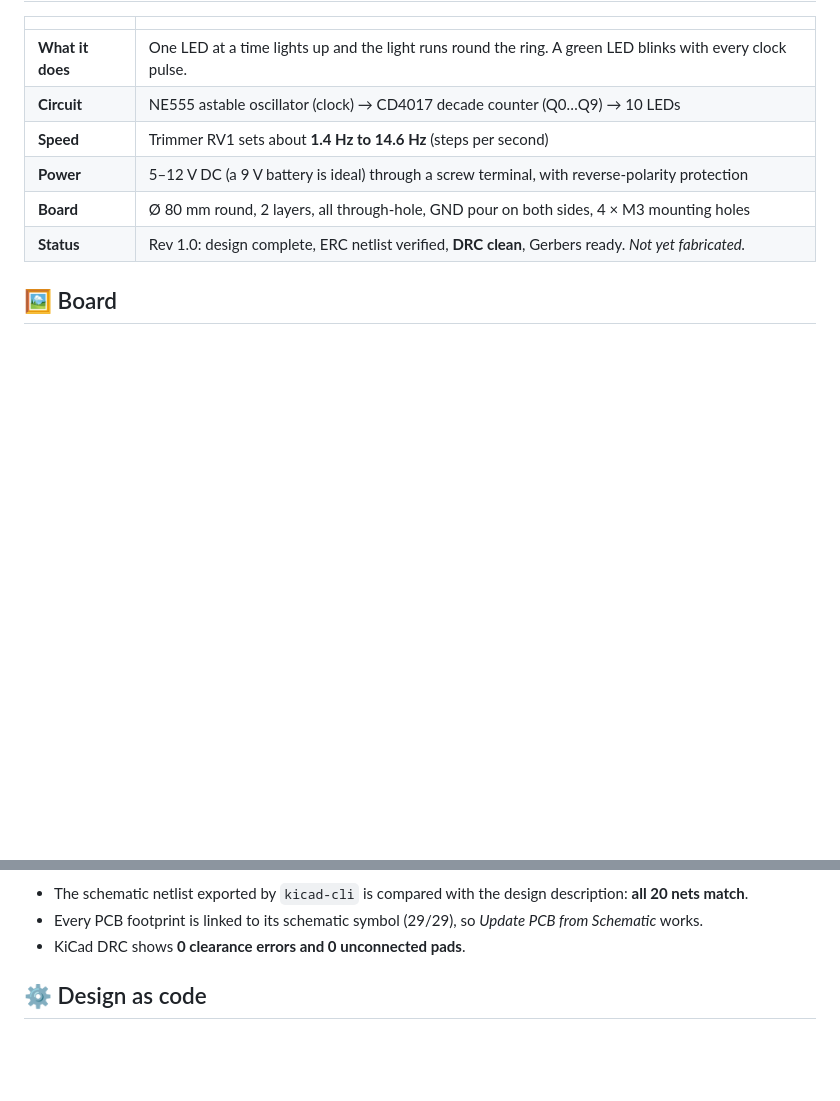
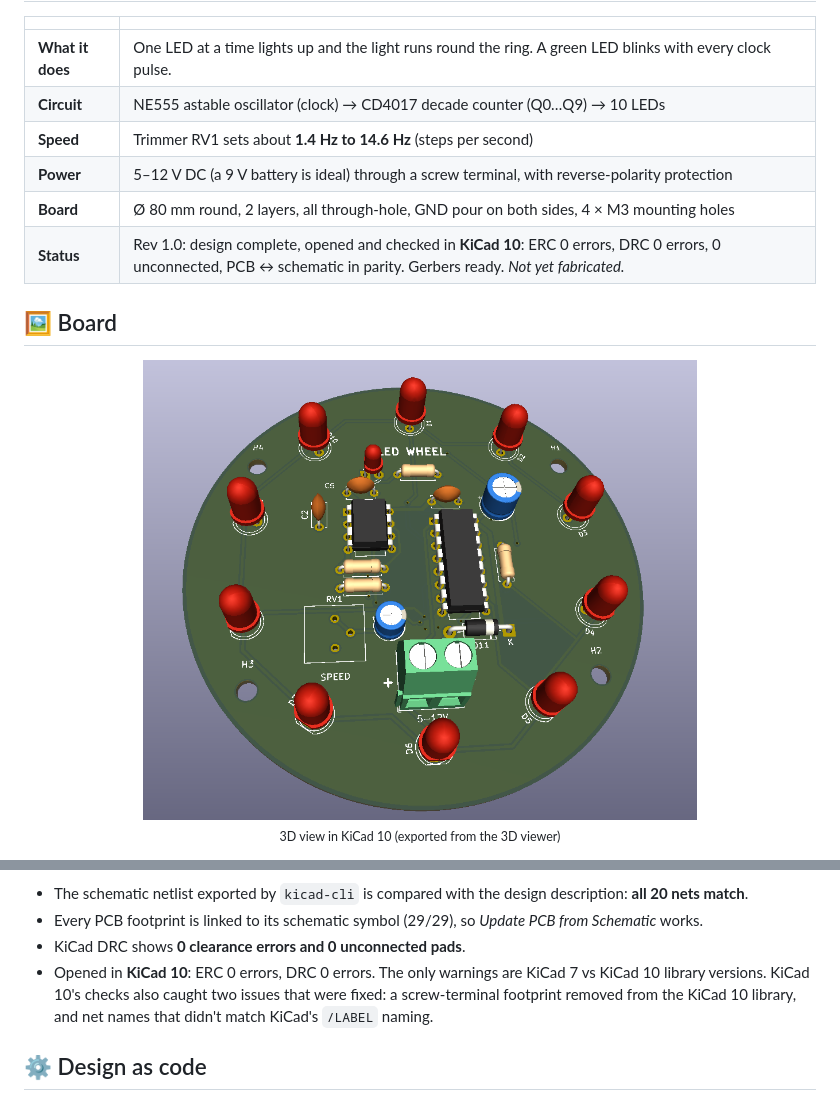
Before and after one commit to kfahchai-netizen/PCB-LED-WHEEL-555-CD4017, a Markdown page: README.md, 2 parts joined by grey strips. Drawn GitHub-style; pictures changed too: docs/images/pcb_3d_kicad.png (added); blank space fills up the shorter version.

Commit message:
Add KiCad 10 3D render and KiCad 10 verification results
Co-Authored-By: Claude Opus 5.5 <noreply@anthropic.com>
Claude-Session: https://claude.ai/code/session_01KahAcoGfWNDedJUsKZ9xtB

```diff
--- a/README.md
+++ b/README.md
@@ -25,9 +25,14 @@
 | **Speed** | Trimmer RV1 sets about **1.4 Hz to 14.6 Hz** (steps per second) |
 | **Power** | 5–12 V DC (a 9 V battery is ideal) through a screw terminal, with reverse-polarity protection |
 | **Board** | Ø 80 mm round, 2 layers, all through-hole, GND pour on both sides, 4 × M3 mounting holes |
-| **Status** | Rev 1.0: design complete, ERC netlist verified, **DRC clean**, Gerbers ready. *Not yet fabricated.* |
+| **Status** | Rev 1.0: design complete, opened and checked in **KiCad 10**: ERC 0 errors, DRC 0 errors, 0 unconnected, PCB ↔ schematic in parity. Gerbers ready. *Not yet fabricated.* |
 
 ## 🖼️ Board
+
+<p align="center">
+  <img src="docs/images/pcb_3d_kicad.png" width="70%" alt="KiCad 10 3D view of the LED Wheel">
+  <br><sub>3D view in KiCad 10 (exported from the 3D viewer)</sub>
+</p>
 
 <p align="center">
   <img src="docs/images/pcb_front_back.png" width="95%" alt="Front and back renders of the PCB">
@@ -95,6 +100,7 @@ Full-resolution PDF: [`docs/led_chaser_schematic.pdf`](docs/led_chaser_schematic
 - The schematic netlist exported by `kicad-cli` is compared with the design description: **all 20 nets match**.
 - Every PCB footprint is linked to its schematic symbol (29/29), so *Update PCB from Schematic* works.
 - KiCad DRC shows **0 clearance errors and 0 unconnected pads**.
+- Opened in **KiCad 10**: ERC 0 errors, DRC 0 errors. The only warnings are KiCad 7 vs KiCad 10 library versions. KiCad 10's checks also caught two issues that were fixed: a screw-terminal footprint removed from the KiCad 10 library, and net names that didn't match KiCad's `/LABEL` naming.
 
 ## ⚙️ Design as code
 
```
